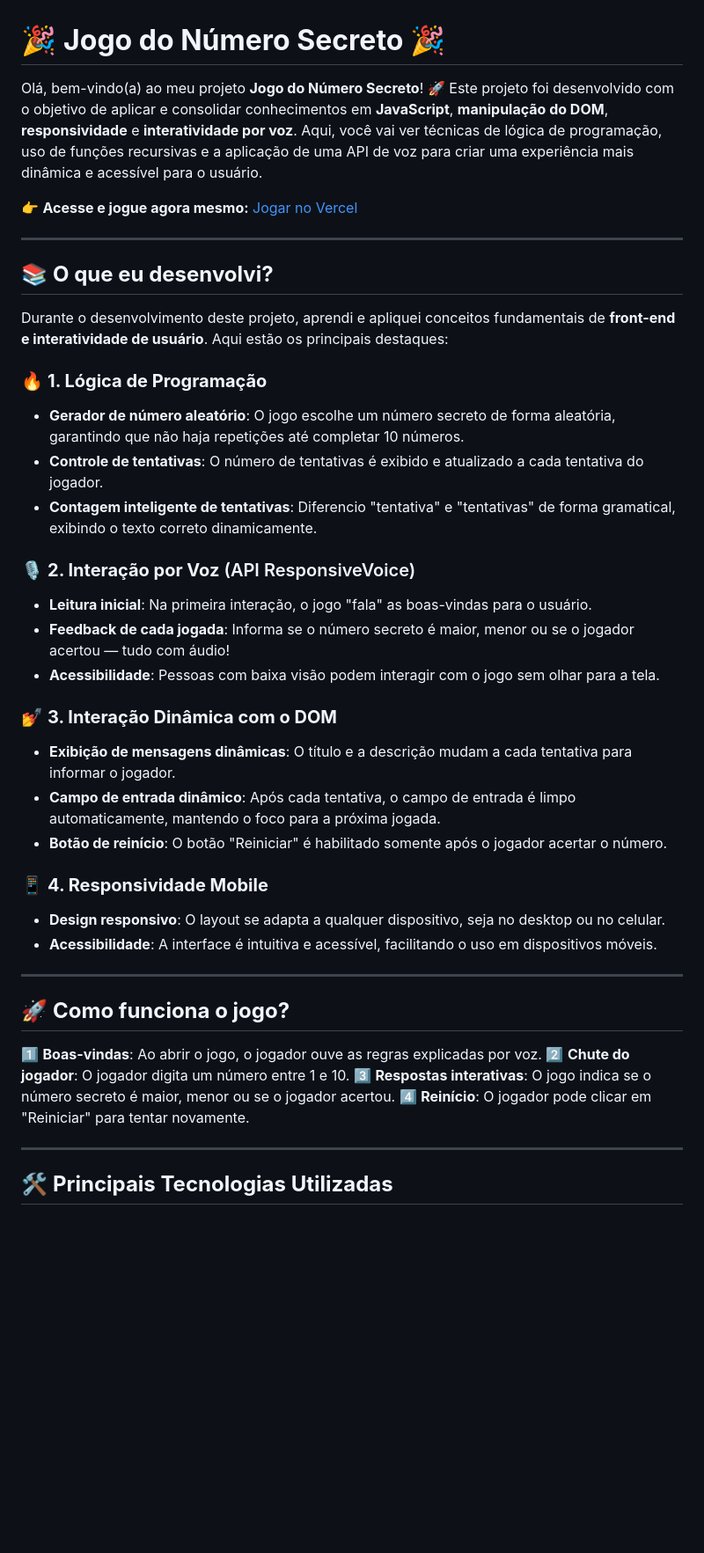
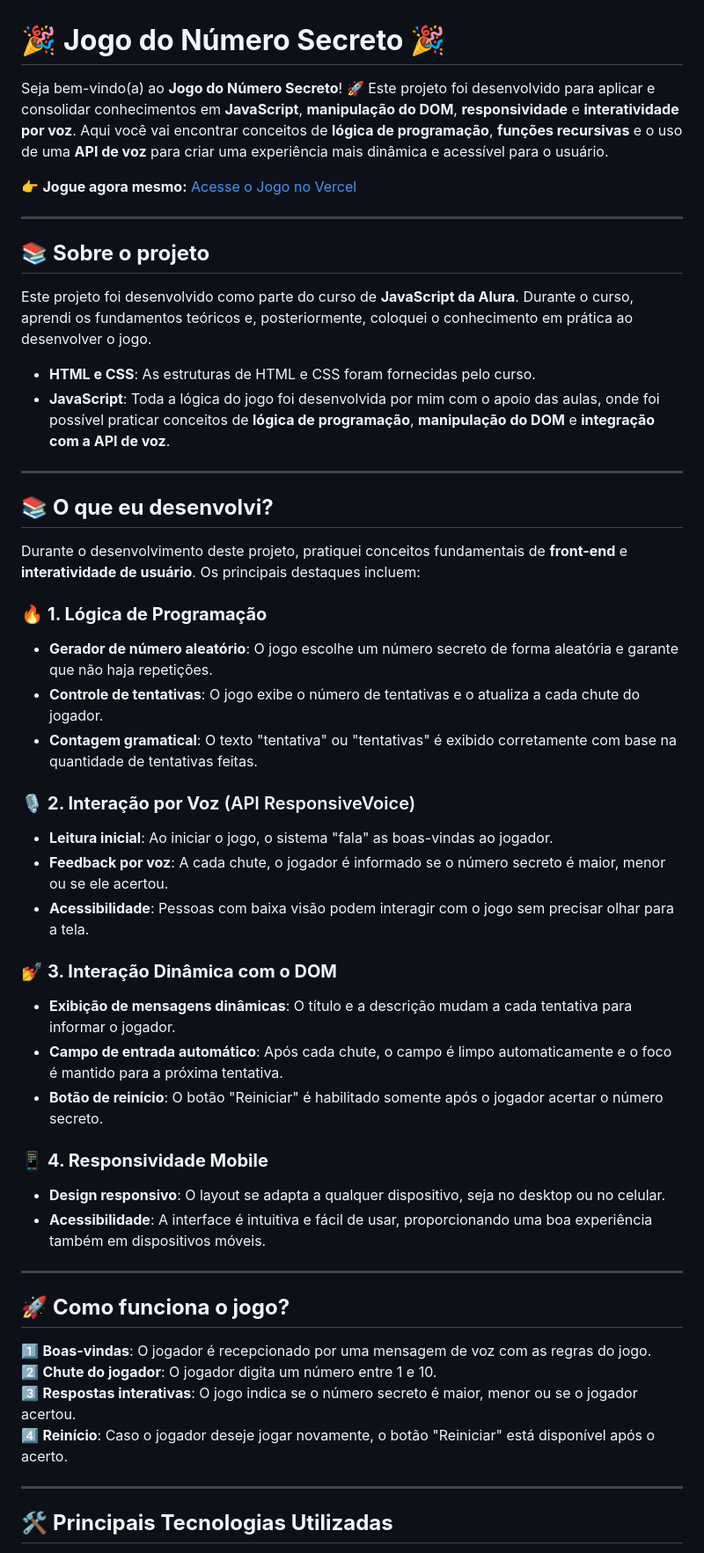
Before and after one commit to evelisedias/Jogo-do-numero-secreto, a Markdown page: README.md, the part around the change printed below. Shown: that part at 88% size. Drawn GitHub-style; blank space fills up the shorter version.

Commit message:
incluindo readme

```diff
--- a/README.md
+++ b/README.md
@@ -1,43 +1,52 @@
 # 🎉 **Jogo do Número Secreto** 🎉
 
-Olá, bem-vindo(a) ao meu projeto **Jogo do Número Secreto**! 🚀
-Este projeto foi desenvolvido com o objetivo de aplicar e consolidar conhecimentos em **JavaScript**, **manipulação do DOM**, **responsividade** e **interatividade por voz**. Aqui, você vai ver técnicas de lógica de programação, uso de funções recursivas e a aplicação de uma API de voz para criar uma experiência mais dinâmica e acessível para o usuário.
+Seja bem-vindo(a) ao **Jogo do Número Secreto**! 🚀
+Este projeto foi desenvolvido para aplicar e consolidar conhecimentos em **JavaScript**, **manipulação do DOM**, **responsividade** e **interatividade por voz**. Aqui você vai encontrar conceitos de **lógica de programação**, **funções recursivas** e o uso de uma **API de voz** para criar uma experiência mais dinâmica e acessível para o usuário.
 
-👉 **Acesse e jogue agora mesmo:** [Jogar no Vercel](https://vercel.com/evelise-s-projects/jogo-numero-secreto/5ynB25spoaAKnysTw2i6s2UySPhL)
+👉 **Jogue agora mesmo:** [Acesse o Jogo no Vercel](https://vercel.com/evelise-s-projects/jogo-numero-secreto/5ynB25spoaAKnysTw2i6s2UySPhL)
+
+---
+
+## 📚 **Sobre o projeto**
+
+Este projeto foi desenvolvido como parte do curso de **JavaScript da Alura**. Durante o curso, aprendi os fundamentos teóricos e, posteriormente, coloquei o conhecimento em prática ao desenvolver o jogo.
+
+- **HTML e CSS**: As estruturas de HTML e CSS foram fornecidas pelo curso.
+- **JavaScript**: Toda a lógica do jogo foi desenvolvida por mim com o apoio das aulas, onde foi possível praticar conceitos de **lógica de programação**, **manipulação do DOM** e **integração com a API de voz**.
 
 ---
 
 ## 📚 **O que eu desenvolvi?**
 
-Durante o desenvolvimento deste projeto, aprendi e apliquei conceitos fundamentais de **front-end e interatividade de usuário**. Aqui estão os principais destaques:
+Durante o desenvolvimento deste projeto, pratiquei conceitos fundamentais de **front-end** e **interatividade de usuário**. Os principais destaques incluem:
 
 ### 🔥 **1. Lógica de Programação**
-- **Gerador de número aleatório**: O jogo escolhe um número secreto de forma aleatória, garantindo que não haja repetições até completar 10 números.
-- **Controle de tentativas**: O número de tentativas é exibido e atualizado a cada tentativa do jogador.
-- **Contagem inteligente de tentativas**: Diferencio "tentativa" e "tentativas" de forma gramatical, exibindo o texto correto dinamicamente.
+- **Gerador de número aleatório**: O jogo escolhe um número secreto de forma aleatória e garante que não haja repetições.
+- **Controle de tentativas**: O jogo exibe o número de tentativas e o atualiza a cada chute do jogador.
+- **Contagem gramatical**: O texto "tentativa" ou "tentativas" é exibido corretamente com base na quantidade de tentativas feitas.
 
 ### 🎙️ **2. Interação por Voz** (API ResponsiveVoice)
-- **Leitura inicial**: Na primeira interação, o jogo "fala" as boas-vindas para o usuário.
-- **Feedback de cada jogada**: Informa se o número secreto é maior, menor ou se o jogador acertou — tudo com áudio!
-- **Acessibilidade**: Pessoas com baixa visão podem interagir com o jogo sem olhar para a tela.
+- **Leitura inicial**: Ao iniciar o jogo, o sistema "fala" as boas-vindas ao jogador.
+- **Feedback por voz**: A cada chute, o jogador é informado se o número secreto é maior, menor ou se ele acertou.
+- **Acessibilidade**: Pessoas com baixa visão podem interagir com o jogo sem precisar olhar para a tela.
 
 ### 💅 **3. Interação Dinâmica com o DOM**
 - **Exibição de mensagens dinâmicas**: O título e a descrição mudam a cada tentativa para informar o jogador.
-- **Campo de entrada dinâmico**: Após cada tentativa, o campo de entrada é limpo automaticamente, mantendo o foco para a próxima jogada.
-- **Botão de reinício**: O botão "Reiniciar" é habilitado somente após o jogador acertar o número.
+- **Campo de entrada automático**: Após cada chute, o campo é limpo automaticamente e o foco é mantido para a próxima tentativa.
+- **Botão de reinício**: O botão "Reiniciar" é habilitado somente após o jogador acertar o número secreto.
 
 ### 📱 **4. Responsividade Mobile**
 - **Design responsivo**: O layout se adapta a qualquer dispositivo, seja no desktop ou no celular.
-- **Acessibilidade**: A interface é intuitiva e acessível, facilitando o uso em dispositivos móveis.
+- **Acessibilidade**: A interface é intuitiva e fácil de usar, proporcionando uma boa experiência também em dispositivos móveis.
 
 ---
 
 ## 🚀 **Como funciona o jogo?**
 
-1️⃣ **Boas-vindas**: Ao abrir o jogo, o jogador ouve as regras explicadas por voz.
+1️⃣ **Boas-vindas**: O jogador é recepcionado por uma mensagem de voz com as regras do jogo.
 2️⃣ **Chute do jogador**: O jogador digita um número entre 1 e 10.
 3️⃣ **Respostas interativas**: O jogo indica se o número secreto é maior, menor ou se o jogador acertou.
-4️⃣ **Reinício**: O jogador pode clicar em "Reiniciar" para tentar novamente.
+4️⃣ **Reinício**: Caso o jogador deseje jogar novamente, o botão "Reiniciar" está disponível após o acerto.
 
 ---
 
```
Also changed, not shown: other parts of README.md (+10 -7 lines).
